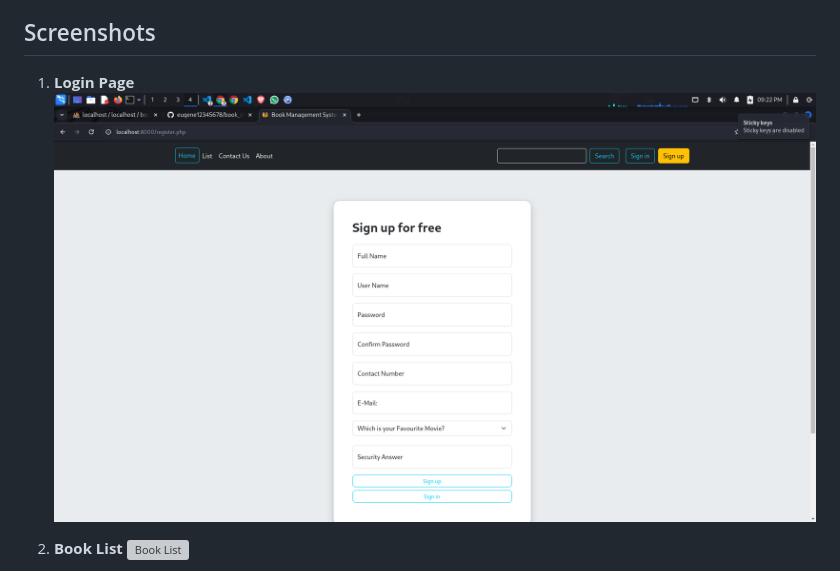
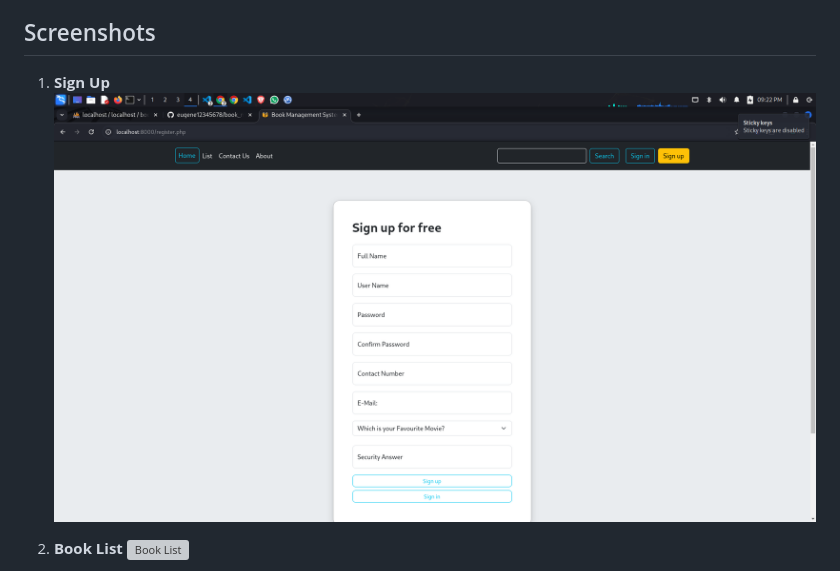
Before and after one commit to eugene12345678/book_management_system, a Markdown page: README.md, the part around the change. Drawn GitHub-style; grey boxes are pictures that could not be loaded.

Commit message:
edited my readme file

```diff
--- a/README.md
+++ b/README.md
@@ -110,8 +110,8 @@ Once the application is running, you can use the following features:
    - Admins can manage users and books. They can add new books, delete existing ones, and manage customer orders.
 
 ## Screenshots
-1. **Login Page**
-   ![Login Page](screenshots/login_page.png)
+1. **Sign Up**
+   ![Sign up Page](screenshots/login_page.png)
 
 2. **Book List**
    ![Book List](screenshots/book_list.png)
```
